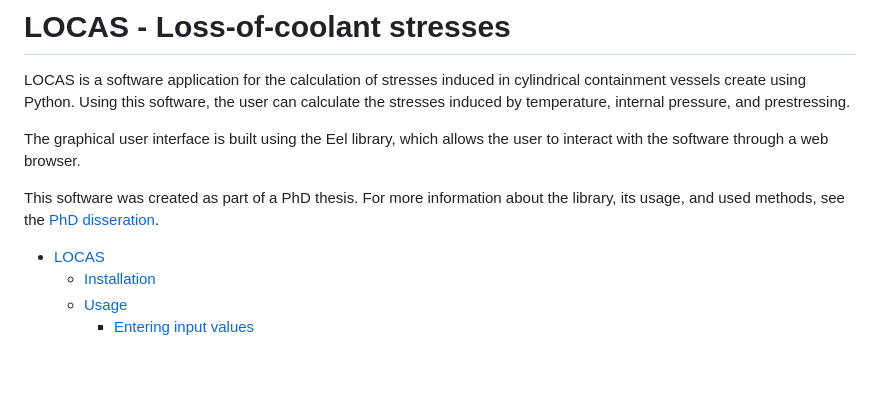
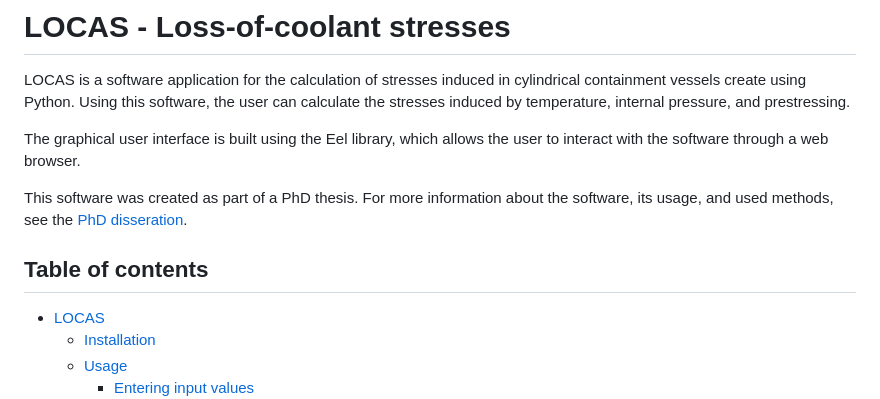
Before and after one commit to howa003/locas, a Markdown page: README.md, the part around the change. Drawn GitHub-style; blank space fills up the shorter version.

```diff
--- a/README.md
+++ b/README.md
@@ -6,7 +6,9 @@ Using this software, the user can calculate the stresses induced by temperature,
 The graphical user interface is built using the Eel library, which allows the user to interact with the software through a web browser.
 
 This software was created as part of a PhD thesis.
-For more information about the library, its usage, and used methods, see the [PhD disseration](https://dspace.cvut.cz/handle/10467/118501).
+For more information about the software, its usage, and used methods, see the [PhD disseration](https://dspace.cvut.cz/handle/10467/118501).
+
+## Table of contents
 
 <!-- TOC -->
 - [LOCAS](#locas---loss-of-coolant-stresses)
```
